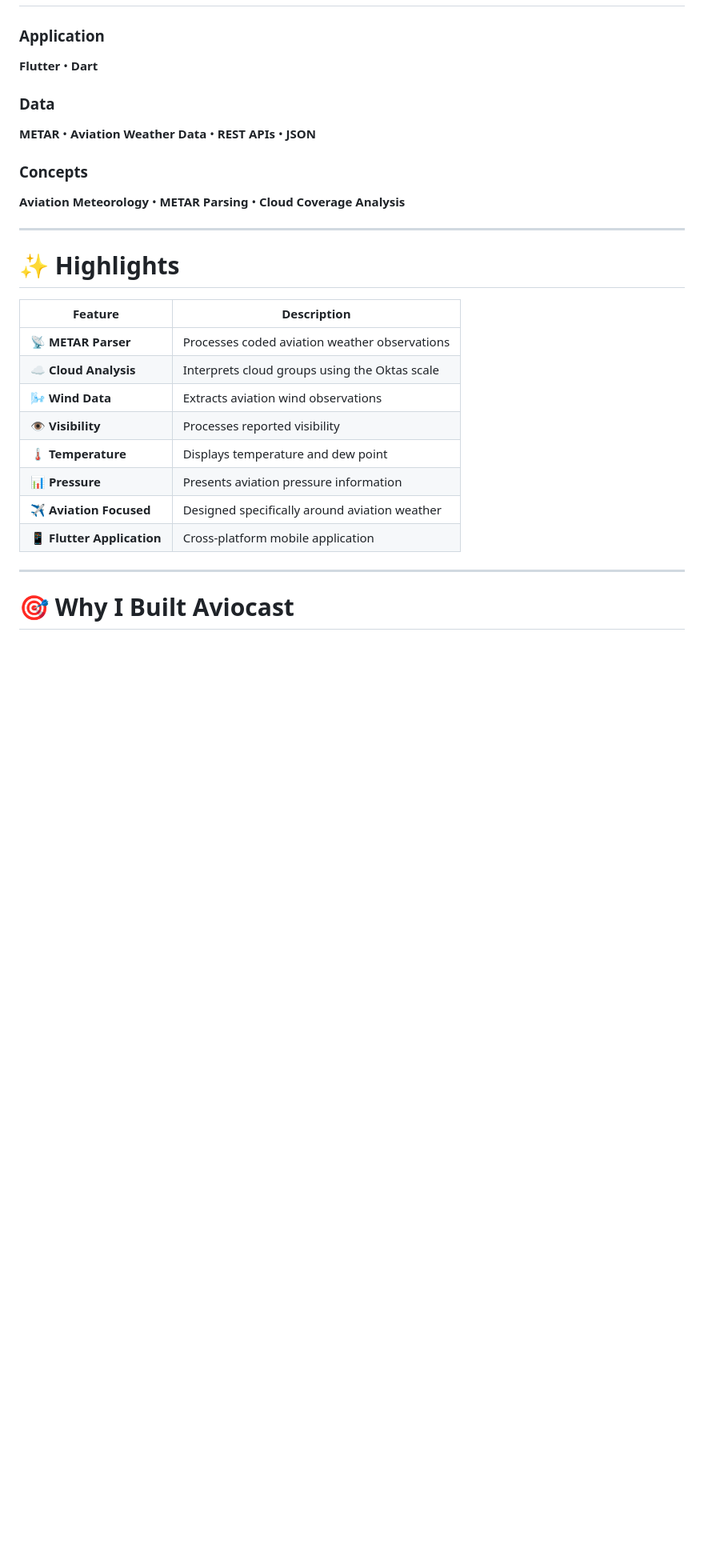
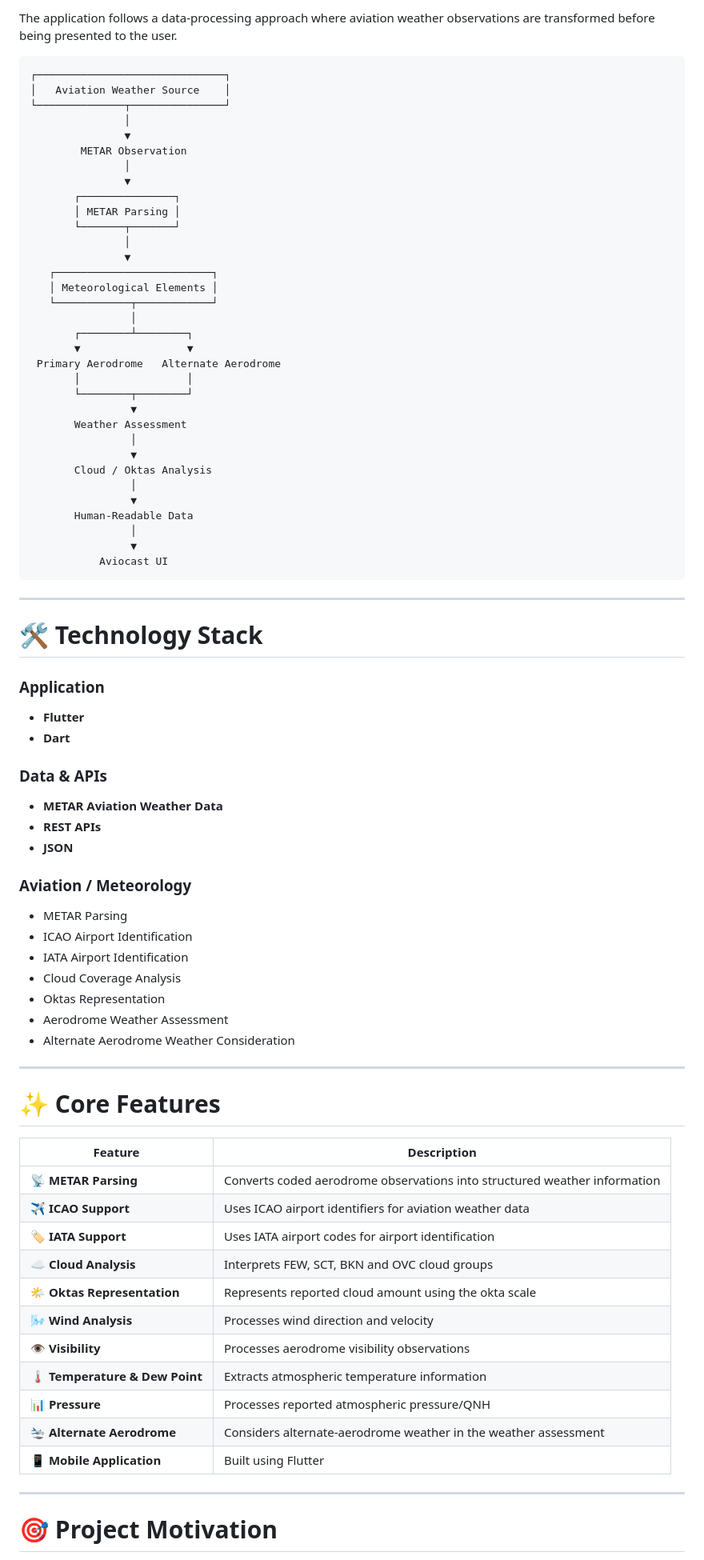
Before and after one commit to Mandipgit/AvioCast, a Markdown page: README.md, the part around one of its changes. Shown at 80% size. Rendered like a GitHub page; blank space fills up the shorter version.

````diff
--- a/README.md
+++ b/README.md
@@ -201,36 +222,86 @@ This allows Aviocast to work with aviation weather observations at the **individ
 
-<p align="center">
+The application follows a data-processing approach where aviation weather observations are transformed before being presented to the user.
+
+```text
+┌──────────────────────────────┐
+│   Aviation Weather Source    │
+└──────────────┬───────────────┘
+               │
+               ▼
+        METAR Observation
+               │
+               ▼
+       ┌───────────────┐
+       │ METAR Parsing │
+       └───────┬───────┘
+               │
+               ▼
+   ┌─────────────────────────┐
+   │ Meteorological Elements │
+   └────────────┬────────────┘
+                │
+       ┌────────┴────────┐
+       ▼                 ▼
+ Primary Aerodrome   Alternate Aerodrome
+       │                 │
+       └────────┬────────┘
+                ▼
+       Weather Assessment
+                │
+                ▼
+       Cloud / Oktas Analysis
+                │
+                ▼
+       Human-Readable Data
+                │
+                ▼
+           Aviocast UI
+```
+
+---
+
+# 🛠️ Technology Stack
 
 ### Application
 
-**Flutter** • **Dart**
+* **Flutter**
+* **Dart**
 
-### Data
+### Data & APIs
 
-**METAR** • **Aviation Weather Data** • **REST APIs** • **JSON**
+* **METAR Aviation Weather Data**
+* **REST APIs**
+* **JSON**
 
-### Concepts
+### Aviation / Meteorology
 
-**Aviation Meteorology** • **METAR Parsing** • **Cloud Coverage Analysis**
-
-</p>
+* METAR Parsing
+* ICAO Airport Identification
+* IATA Airport Identification
+* Cloud Coverage Analysis
+* Oktas Representation
+* Aerodrome Weather Assessment
+* Alternate Aerodrome Weather Consideration
 
 ---
 
-# ✨ Highlights
+# ✨ Core Features
 
-| Feature                    | Description                                   |
-| -------------------------- | --------------------------------------------- |
-| 📡 **METAR Parser**        | Processes coded aviation weather observations |
-| ☁️ **Cloud Analysis**      | Interprets cloud groups using the Oktas scale |
-| 🌬️ **Wind Data**          | Extracts aviation wind observations           |
-| 👁️ **Visibility**         | Processes reported visibility                 |
-| 🌡️ **Temperature**        | Displays temperature and dew point            |
-| 📊 **Pressure**            | Presents aviation pressure information        |
-| ✈️ **Aviation Focused**    | Designed specifically around aviation weather |
-| 📱 **Flutter Application** | Cross-platform mobile application             |
+| Feature                         | Description                                                               |
+| ------------------------------- | ------------------------------------------------------------------------- |
+| 📡 **METAR Parsing**            | Converts coded aerodrome observations into structured weather information |
+| ✈️ **ICAO Support**             | Uses ICAO airport identifiers for aviation weather data                   |
+| 🏷️ **IATA Support**            | Uses IATA airport codes for airport identification                        |
+| ☁️ **Cloud Analysis**           | Interprets FEW, SCT, BKN and OVC cloud groups                             |
+| 🌤️ **Oktas Representation**    | Represents reported cloud amount using the okta scale                     |
+| 🌬️ **Wind Analysis**           | Processes wind direction and velocity                                     |
+| 👁️ **Visibility**              | Processes aerodrome visibility observations                               |
+| 🌡️ **Temperature & Dew Point** | Extracts atmospheric temperature information                              |
+| 📊 **Pressure**                 | Processes reported atmospheric pressure/QNH                               |
+| 🛬 **Alternate Aerodrome**      | Considers alternate-aerodrome weather in the weather assessment           |
+| 📱 **Mobile Application**       | Built using Flutter                                                       |
 
 ---
 
-# 🎯 Why I Built Aviocast
+# 🎯 Project Motivation
 
````
Also changed, not shown: other parts of README.md (+173 -164 lines).
